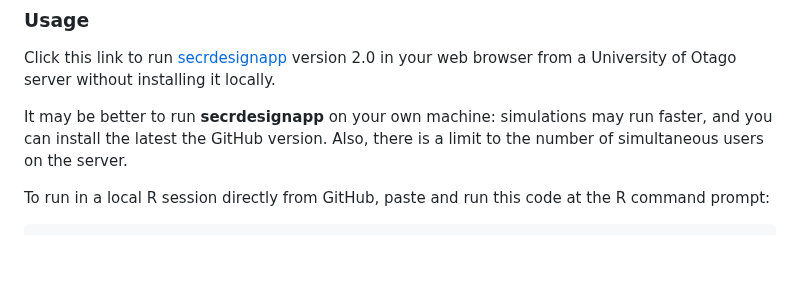
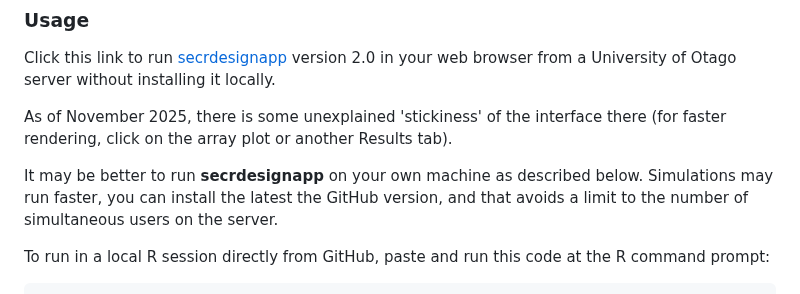
Before and after one commit to MurrayEfford/secrdesignapp, a Markdown page: readme.md, the part around the change. GitHub-like rendering; blank space fills up the shorter version.

Commit message:
acknowledge stickiness

```diff
--- a/readme.md
+++ b/readme.md
@@ -9,8 +9,10 @@ See the internal Help tab for details.
 
 Click this link to run [secrdesignapp](https://www.stats.otago.ac.nz/secrdesignapp) version 2.0 in your web browser from a University of Otago server without installing it locally.
 
-It may be better to run **secrdesignapp** on your own machine: simulations may run faster, and you can install the latest the GitHub version.
-Also, there is a limit to the number of simultaneous users on the server.
+As of November 2025, there is some unexplained 'stickiness' of the interface there (for faster rendering, click on the array plot or another Results tab).
+
+It may be better to run **secrdesignapp** on your own machine as described below. Simulations may run faster, you can install the latest the GitHub version, and that
+avoids a limit to the number of simultaneous users on the server.
 
 To run in a local R session directly from GitHub, paste and run this code at the R command prompt:
 
```
